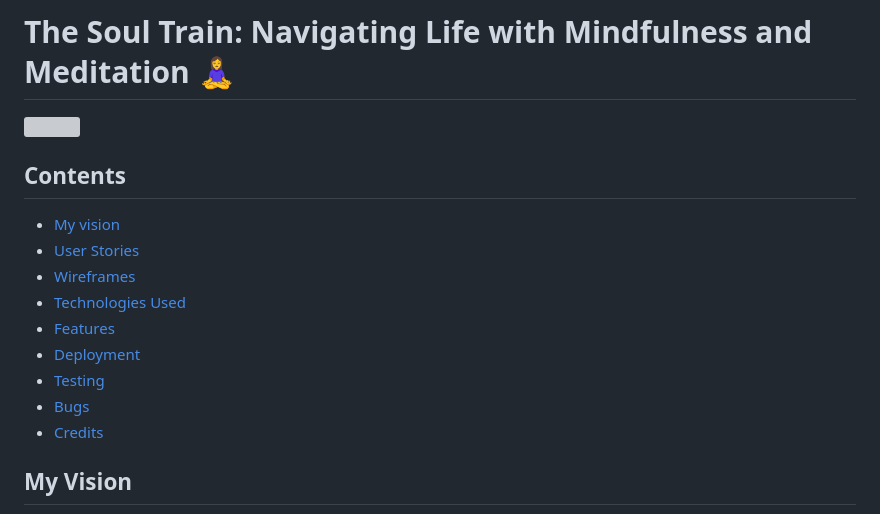
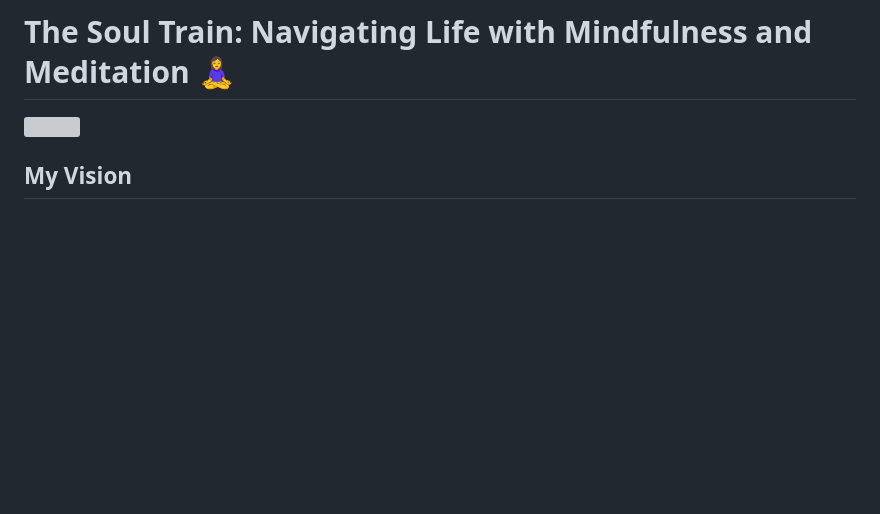
Before and after one commit to abikirkham/the-soul-train, a Markdown page: README.md, the part around one of its changes. GitHub-like rendering; blank space fills up the shorter version; grey boxes are pictures that could not be loaded.

Commit message:
update correct markup in readme

```diff
--- a/README.md
+++ b/README.md
@@ -1,16 +1,5 @@
 # The Soul Train: Navigating Life with Mindfulness and Meditation :lotus_position_woman:
 <img src="docs/mockup-p1.jpg" width="700">
-
-## Contents
-- [My vision](#my-vision)
-- [User Stories](#user-stories)
-- [Wireframes](#wireframes)
-- [Technologies Used](#technologies-used)
-- [Features](#features)
-- [Deployment](#deployment)
-- [Testing](#testing)
-- [Bugs](#bugs)
-- [Credits](#credits)
 
 
 ## My Vision
```
Also changed, not shown: other parts of README.md (+12 -12 lines).
